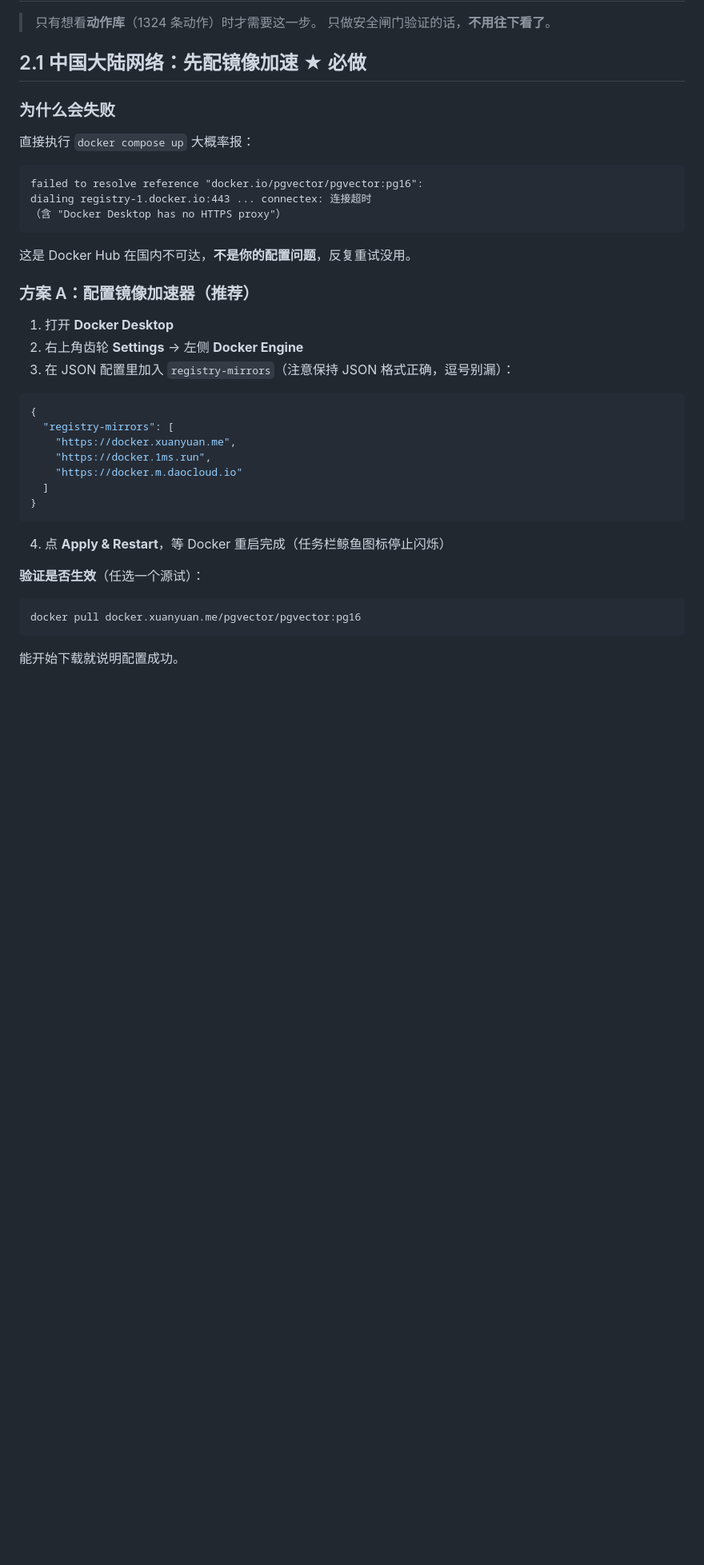
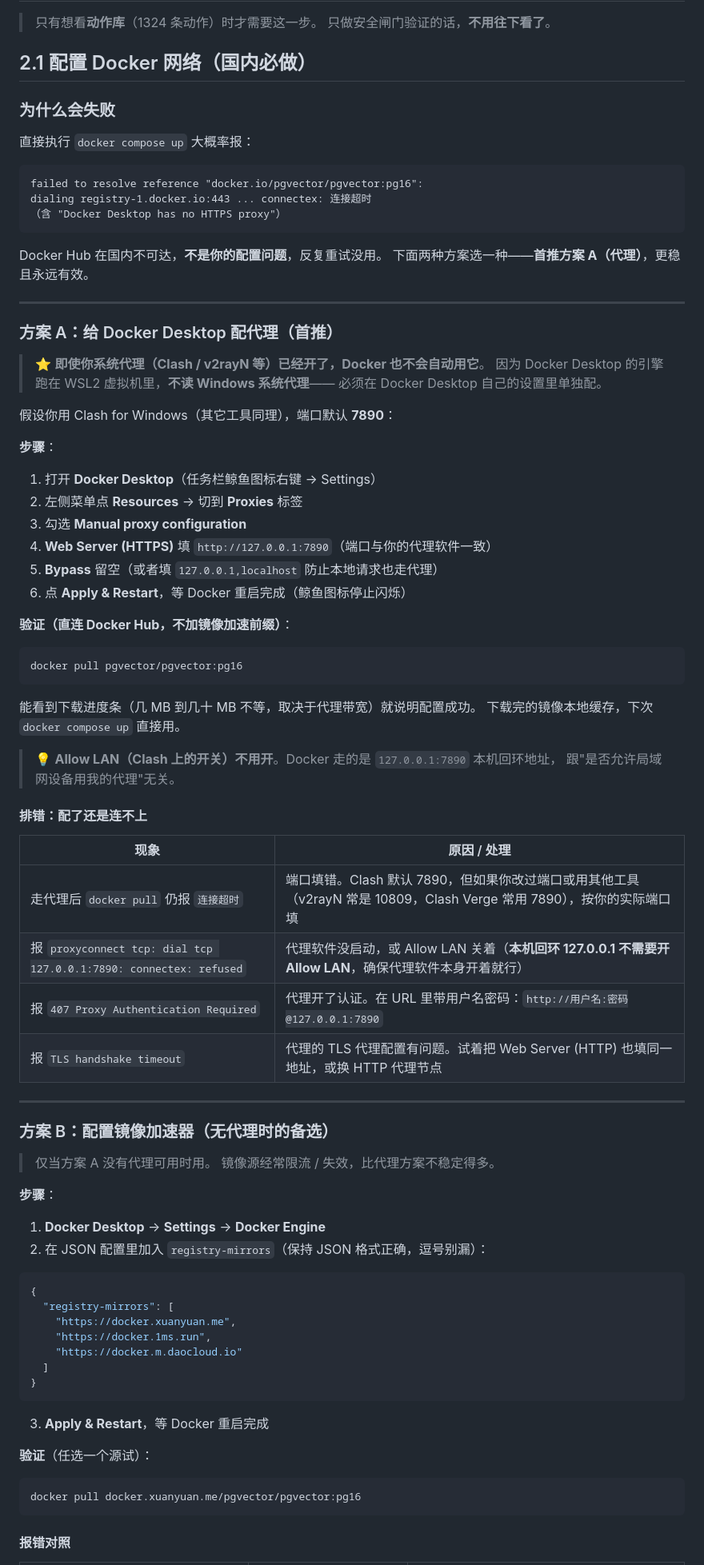
Before and after one commit to Invinciblesowrder123/rehab-motion-app, a Markdown page: docs/测试调试教程.md, the part around one of its changes. Shown at 80% size. Rendered like a GitHub page; blank space fills up the shorter version.

````diff
--- a/docs/测试调试教程.md
+++ b/docs/测试调试教程.md
@@ -191,7 +191,7 @@ $bytes = [System.Text.Encoding]::UTF8.GetBytes('{"message":"我最近没有胸
 > 只有想看**动作库**（1324 条动作）时才需要这一步。
 > 只做安全闸门验证的话，**不用往下看了**。
 
-## 2.1 中国大陆网络：先配镜像加速 ★ 必做
+## 2.1 配置 Docker 网络（国内必做）
 
 ### 为什么会失败
 
@@ -203,13 +203,60 @@ dialing registry-1.docker.io:443 ... connectex: 连接超时
 （含 "Docker Desktop has no HTTPS proxy"）
 ```
 
-这是 Docker Hub 在国内不可达，**不是你的配置问题**，反复重试没用。
+Docker Hub 在国内不可达，**不是你的配置问题**，反复重试没用。
+下面两种方案选一种——**首推方案 A（代理）**，更稳且永远有效。
 
-### 方案 A：配置镜像加速器（推荐）
+---
 
-1. 打开 **Docker Desktop**
-2. 右上角齿轮 **Settings** → 左侧 **Docker Engine**
-3. 在 JSON 配置里加入 `registry-mirrors`（注意保持 JSON 格式正确，逗号别漏）：
+### 方案 A：给 Docker Desktop 配代理（首推）
+
+> ⭐ **即使你系统代理（Clash / v2rayN 等）已经开了，Docker 也不会自动用它**。
+> 因为 Docker Desktop 的引擎跑在 WSL2 虚拟机里，**不读 Windows 系统代理**——
+> 必须在 Docker Desktop 自己的设置里单独配。
+
+假设你用 Clash for Windows（其它工具同理），端口默认 **7890**：
+
+**步骤**：
+
+1. 打开 **Docker Desktop**（任务栏鲸鱼图标右键 → Settings）
+2. 左侧菜单点 **Resources** → 切到 **Proxies** 标签
+3. 勾选 **Manual proxy configuration**
+4. **Web Server (HTTPS)** 填 `http://127.0.0.1:7890`（端口与你的代理软件一致）
+5. **Bypass** 留空（或者填 `127.0.0.1,localhost` 防止本地请求也走代理）
+6. 点 **Apply & Restart**，等 Docker 重启完成（鲸鱼图标停止闪烁）
+
+**验证（直连 Docker Hub，不加镜像加速前缀）**：
+
+```powershell
+docker pull pgvector/pgvector:pg16
+```
+
+能看到下载进度条（几 MB 到几十 MB 不等，取决于代理带宽）就说明配置成功。
+下载完的镜像本地缓存，下次 `docker compose up` 直接用。
+
+> 💡 **Allow LAN（Clash 上的开关）不用开**。Docker 走的是 `127.0.0.1:7890` 本机回环地址，
+> 跟"是否允许局域网设备用我的代理"无关。
+
+#### 排错：配了还是连不上
+
+| 现象 | 原因 / 处理 |
+|---|---|
+| 走代理后 `docker pull` 仍报 `连接超时` | 端口填错。Clash 默认 7890，但如果你改过端口或用其他工具（v2rayN 常是 10809，Clash Verge 常用 7890），按你的实际端口填 |
+| 报 `proxyconnect tcp: dial tcp 127.0.0.1:7890: connectex: refused` | 代理软件没启动，或 Allow LAN 关着（**本机回环 127.0.0.1 不需要开 Allow LAN**，确保代理软件本身开着就行） |
+| 报 `407 Proxy Authentication Required` | 代理开了认证。在 URL 里带用户名密码：`http://用户名:密码@127.0.0.1:7890` |
+| 报 `TLS handshake timeout` | 代理的 TLS 代理配置有问题。试着把 Web Server (HTTP) 也填同一地址，或换 HTTP 代理节点 |
+
+---
+
+### 方案 B：配置镜像加速器（无代理时的备选）
+
+> 仅当方案 A 没有代理可用时用。
+> 镜像源经常限流 / 失效，比代理方案不稳定得多。
+
+**步骤**：
+
+1. **Docker Desktop** → **Settings** → **Docker Engine**
+2. 在 JSON 配置里加入 `registry-mirrors`（保持 JSON 格式正确，逗号别漏）：
 
 ```json
 {
@@ -221,13 +268,13 @@ dialing registry-1.docker.io:443 ... connectex: 连接超时
 }
 ```
 
-4. 点 **Apply & Restart**，等 Docker 重启完成（任务栏鲸鱼图标停止闪烁）
+3. **Apply & Restart**，等 Docker 重启完成
 
-**验证是否生效**（任选一个源试）：
+**验证**（任选一个源试）：
 
 ```powershell
 docker pull docker.xuanyuan.me/pgvector/pgvector:pg16
 ```
 
-能开始下载就说明配置成功。
+#### 报错对照
 
````
Also changed, not shown: other parts of docs/测试调试教程.md (+12 -36 lines).
